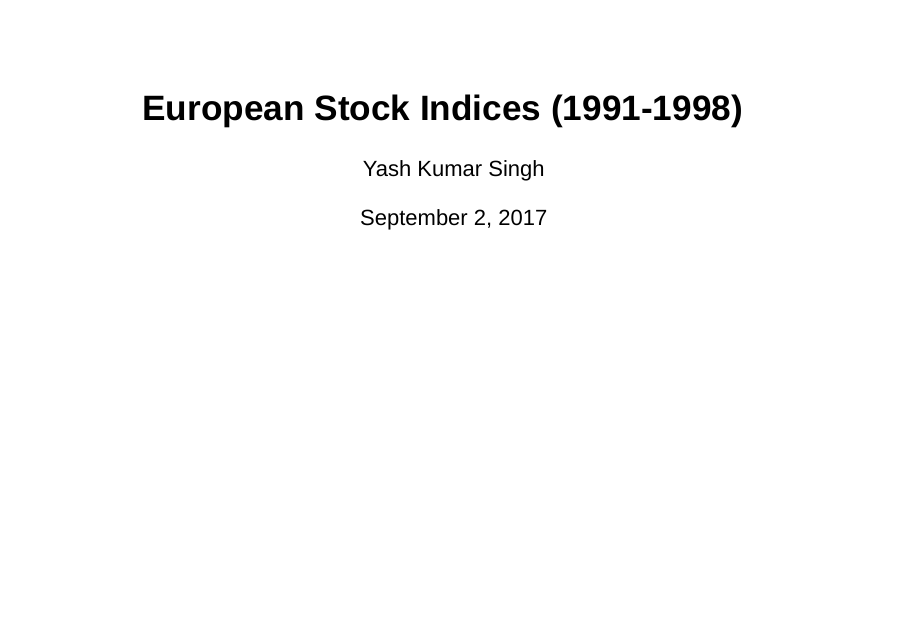
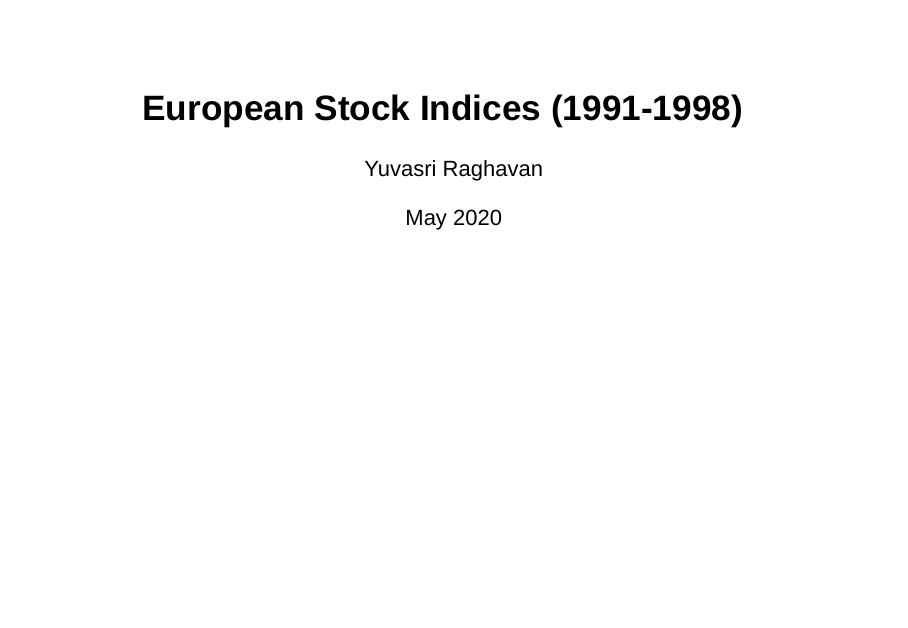
Before and after one commit to yuvasriraghavan/Developing-Data-Products, an R Markdown document (Plotly-Sample.Rmd): page 1 of 3. Rendered offline with R 4.5, knitr and Pandoc, with nearby package versions; drawn as Slidy slides in place of the format the file asks for.

Commit message:
Update Plotly-Sample.Rmd

```diff
--- a/Plotly-Sample.Rmd
+++ b/Plotly-Sample.Rmd
@@ -1,7 +1,7 @@
 ---
 title: "European Stock Indices (1991-1998)"
-author: "Yash Kumar Singh"
-date: "September 2, 2017"
+author: "Yuvasri Raghavan"
+date: "May 2020"
 output: ioslides_presentation
 ---
 
```
